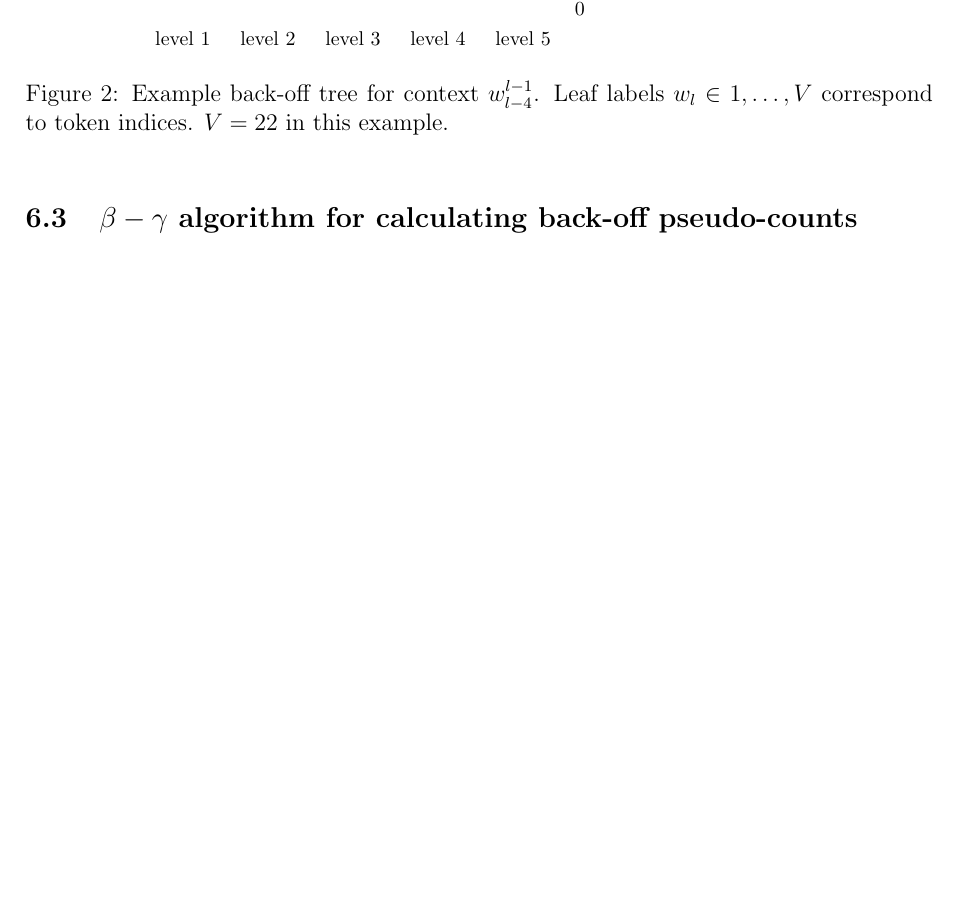
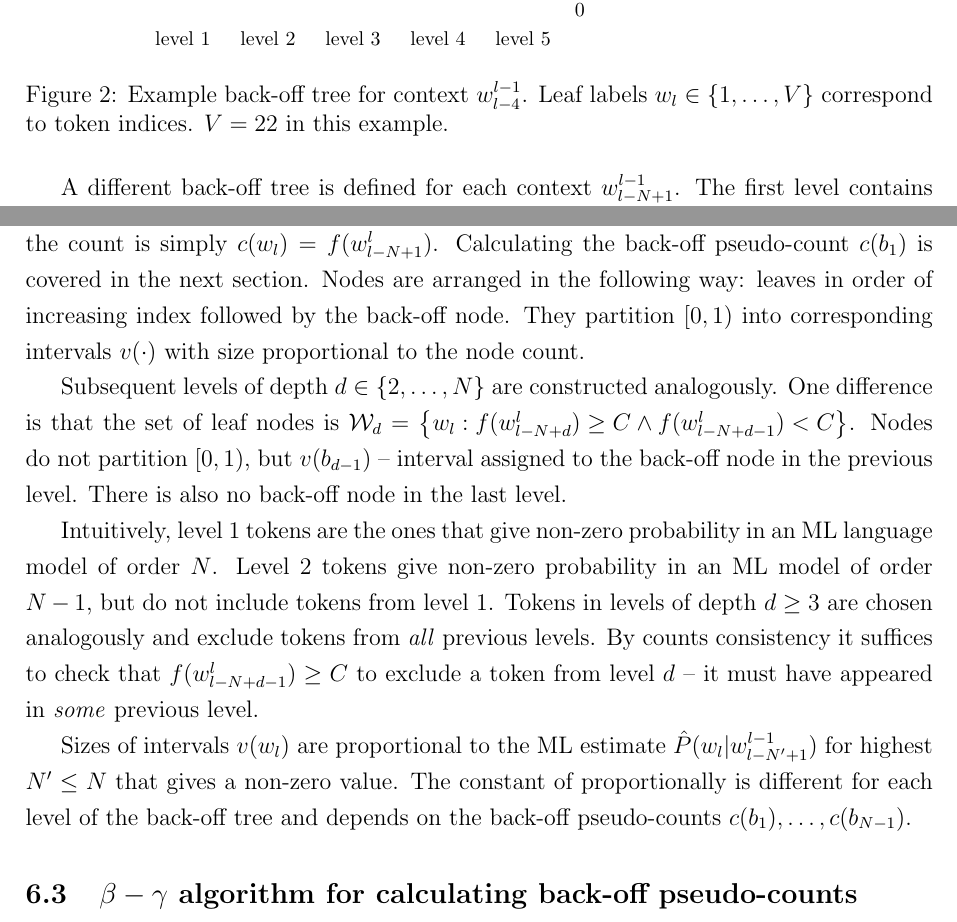
Before and after one commit to kkom/steganography-docs, a LaTeX document (Final Report/Final Report.tex): part of page 10 of 17 before the commit and two parts of pages 10 and 11 of 18 after it, the two joined at a grey line, cut so that both start at the same text, the shorter picture padded with empty space. Compiled offline with pdfLaTeX.

Commit message:
Finish explaining the back-off tree.

```diff
--- a/Final Report/Final Report.tex
+++ b/Final Report/Final Report.tex
@@ -508,8 +508,16 @@ Fig.~\ref{fig:backoff_tree} shows how to a construct a \emph{back-off tree} wher
 %	\draw [decorate,decoration={brace,amplitude=5pt,raise=5pt,mirror}] (35,1.5) -- (35,20.5) node [midway,right,xshift=10pt] {\scriptsize $\frac {b_1} {b_1 + \sum_{w_l \in \mathcal W_1} f(w_{l-4}^l)}$};
 
 \end{tikzpicture}
-\caption{\label{fig:backoff_tree}Example back-off tree for context $w_{l-4}^{l-1}$. Leaf labels $w_l \in 1, \dots, V$ correspond to token indices. $V=22$ in this example.}
+\caption{\label{fig:backoff_tree}Example back-off tree for context $w_{l-4}^{l-1}$. Leaf labels $w_l \in \left\{ 1, \dots, V \right\}$ correspond to token indices. $V=22$ in this example.}
 \end{figure}
+
+A different back-off tree is defined for each context $w_{l-N+1}^{l-1}$. The first level contains leaf nodes corresponding to tokens that belong to the set $\mathcal W_1 = \left\{ w_l : f(w_{l-N-1}^l) \ge C \right\}$ and a single back-off parent node $b_1$. Each node is assigned a count $c(\cdot)$. For the leaves the count is simply $c(w_l) = f(w_{l-N+1}^l)$. Calculating the back-off pseudo-count $c(b_1)$ is covered in the next section. Nodes are arranged in the following way: leaves in order of increasing index followed by the back-off node. They partition $[0,1)$ into corresponding intervals $v(\cdot)$ with size proportional to the node count.
+
+Subsequent levels of depth $d \in \left\{ 2, \dots, N \right\}$ are constructed analogously. One difference is that the set of leaf nodes is $\mathcal W_d = \left\{ w_l : f(w_{l-N+d}^l) \ge C \land f(w_{l-N+d-1}^l) < C \right\}$. Nodes do not partition $[0,1)$, but $v(b_{d-1})$ -- interval assigned to the back-off node in the previous level. There is also no back-off node in the last level.
+
+Intuitively, level 1 tokens are the ones that give non-zero probability in an ML language model of order $N$. Level 2 tokens give non-zero probability in an ML model of order $N-1$, but do not include tokens from level 1. Tokens in levels of depth $d \ge 3$ are chosen analogously and exclude tokens from \emph{all} previous levels. By counts consistency it suffices to check that $f(w_{l-N+d-1}^l) \ge C$ to exclude a token from level $d$ -- it must have appeared in \emph{some} previous level.
+
+Sizes of intervals $v(w_l)$ are proportional to the ML estimate $\hat P(w_l | w_{l-N'+1}^{l-1})$ for highest $N' \le N$ that gives a non-zero value. The constant of proportionally is different for each level of the back-off tree and depends on the back-off pseudo-counts $c(b_1), \dots, c(b_{N-1})$.
 
 \subsection{$\beta-\gamma$ algorithm for calculating back-off pseudo-counts}
 
```
